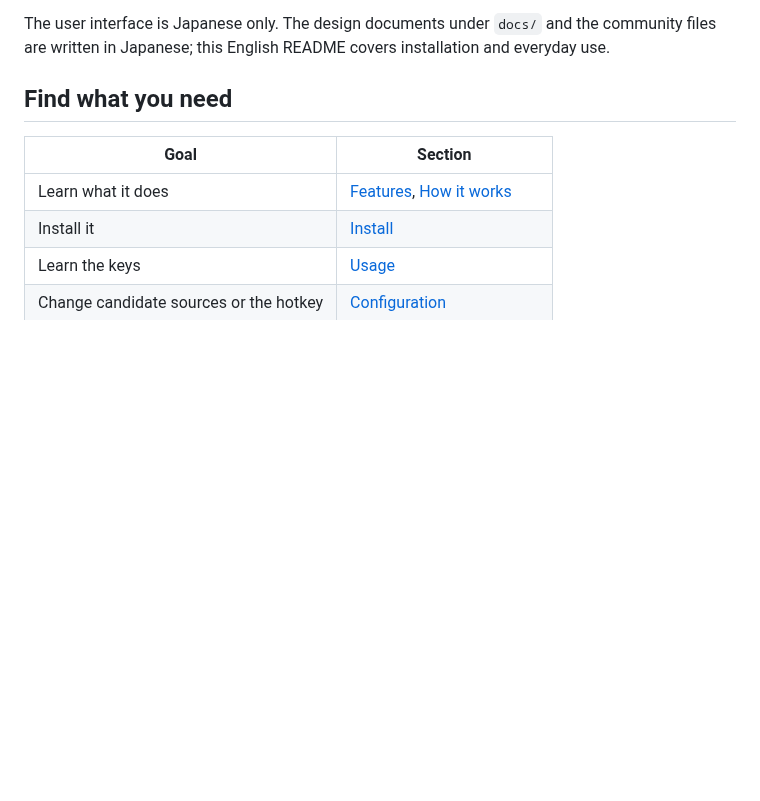
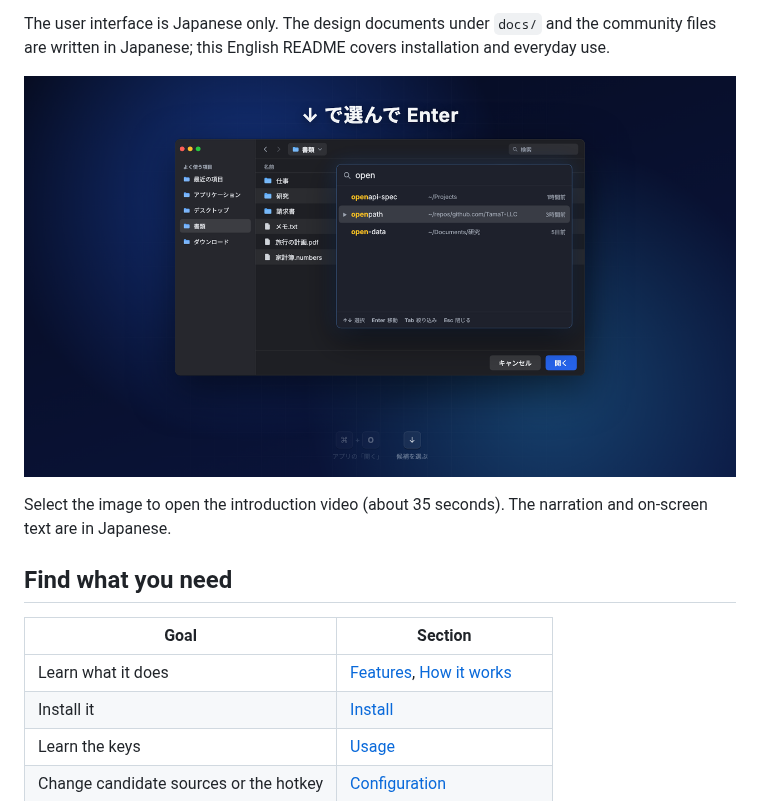
Before and after one commit to TamaT-LLC/openpath, a Markdown page: README.en.md, the part around the change. Rendered like a GitHub page; pictures changed too: assets/openpath-intro-poster.png (added); blank space fills up the shorter version.

Commit message:
docs(readme): 紹介動画を README に載せる
約 35 秒の紹介動画（日本語ナレーション付き）とポスター画像を assets/ に追加し、
README.md と README.en.md の冒頭からポスター経由で開けるようにした。
GitHub の README はリポジトリ内の mp4 を再生できないため、画像リンクにしている。

Co-Authored-By: Claude Opus 5.5 <noreply@anthropic.com>

```diff
--- a/README.en.md
+++ b/README.en.md
@@ -19,6 +19,11 @@ openpath asks only for the Accessibility permission and never uses the network.
 The user interface is Japanese only. The design documents under `docs/` and the
 community files are written in Japanese; this English README covers installation
 and everyday use.
+
+[![openpath introduction video (about 35 seconds, with audio)](assets/openpath-intro-poster.png)](assets/openpath-intro.mp4)
+
+Select the image to open the introduction video (about 35 seconds). The
+narration and on-screen text are in Japanese.
 
 ## Find what you need
 
```
Also changed, not shown: README.md (+4 -0 lines), 1 other file.
